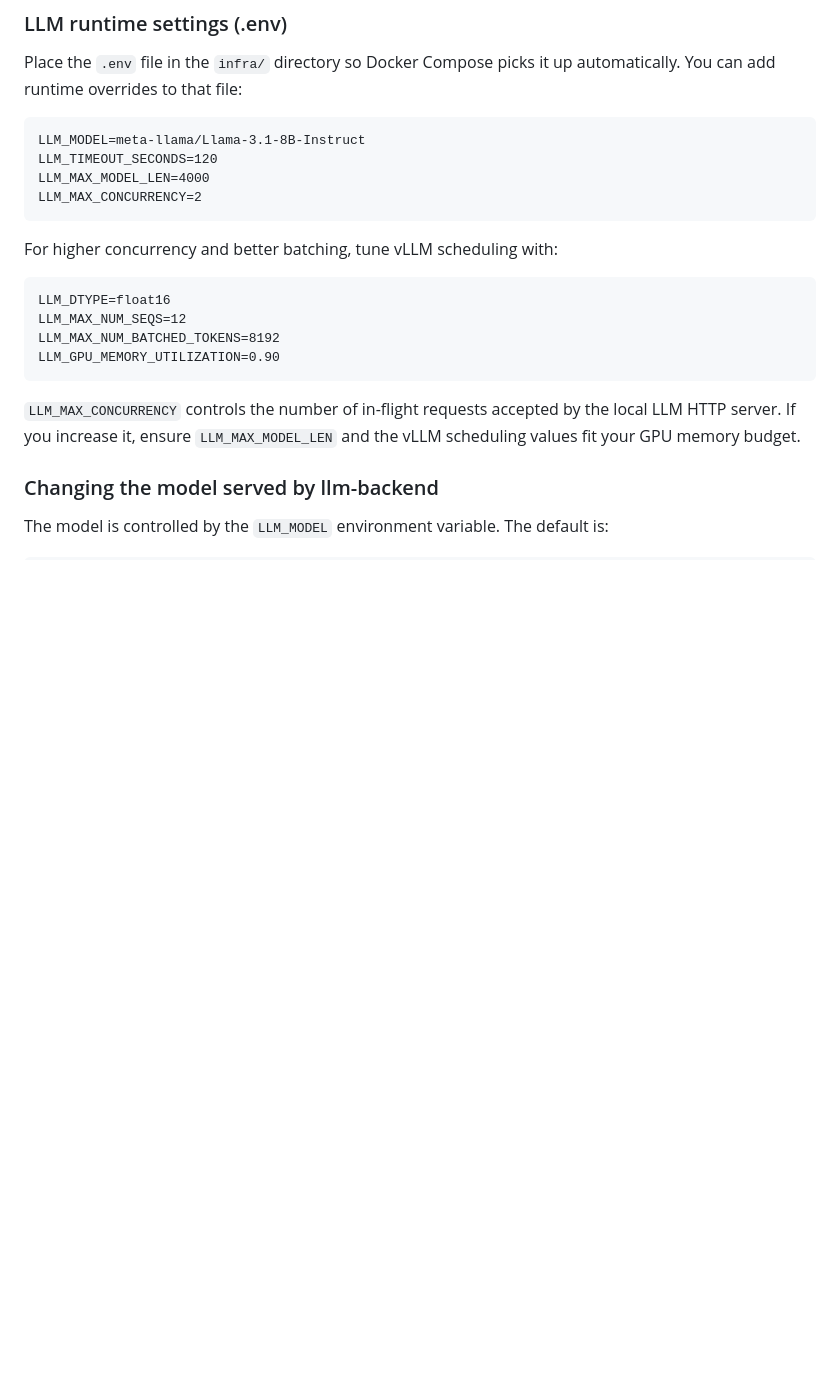
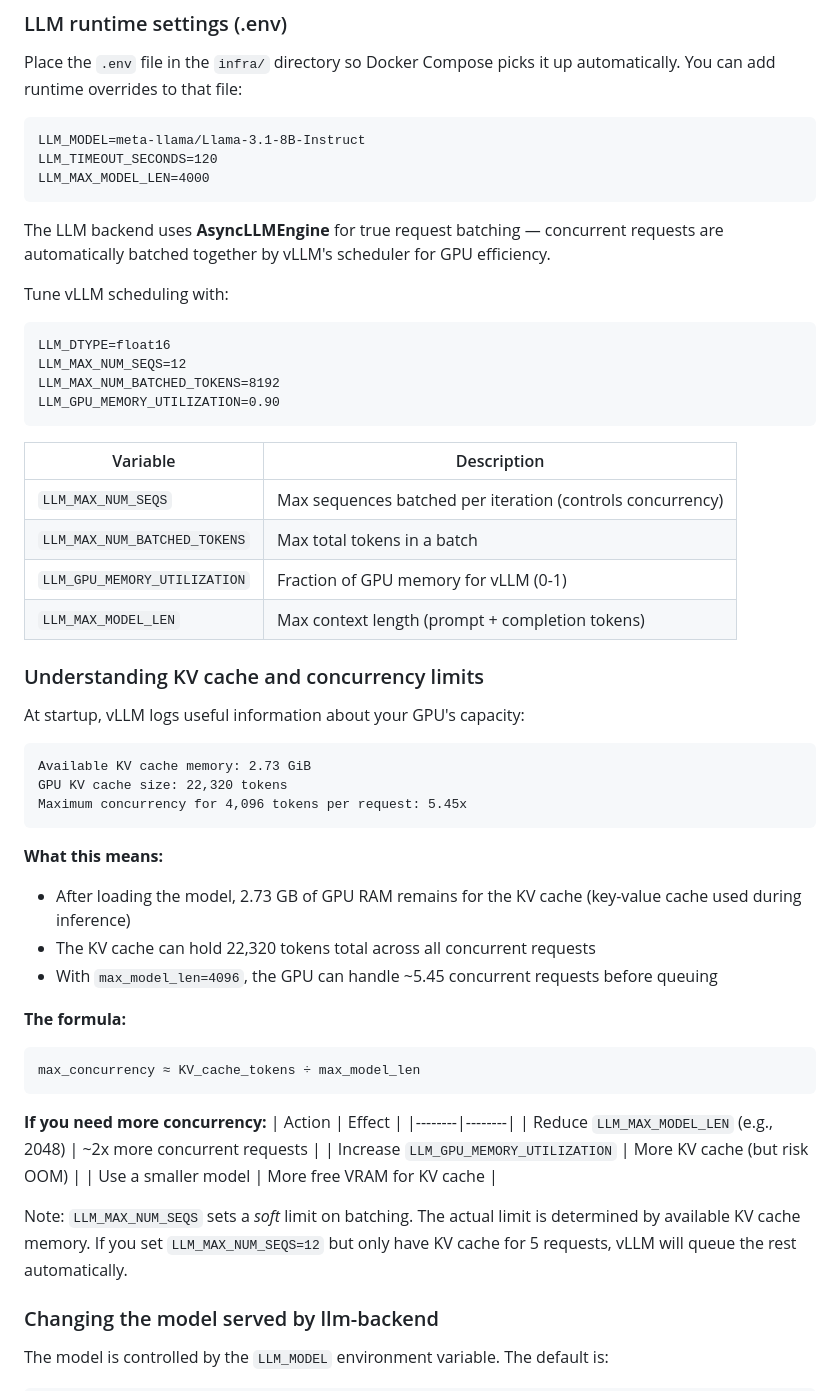
Before and after one commit to dlamagna/agentic-traffic-testing, a Markdown page: README.md, the part around the change. Rendered like a GitHub page; blank space fills up the shorter version.

````diff
--- a/README.md
+++ b/README.md
@@ -389,10 +389,11 @@ You can add runtime overrides to that file:
 LLM_MODEL=meta-llama/Llama-3.1-8B-Instruct
 LLM_TIMEOUT_SECONDS=120
 LLM_MAX_MODEL_LEN=4000
-LLM_MAX_CONCURRENCY=2
 ```
 
-For higher concurrency and better batching, tune vLLM scheduling with:
+The LLM backend uses **AsyncLLMEngine** for true request batching — concurrent requests are automatically batched together by vLLM's scheduler for GPU efficiency.
+
+Tune vLLM scheduling with:
 ```text
 LLM_DTYPE=float16
 LLM_MAX_NUM_SEQS=12
@@ -400,7 +401,41 @@ LLM_MAX_NUM_BATCHED_TOKENS=8192
 LLM_GPU_MEMORY_UTILIZATION=0.90
 ```
 
-`LLM_MAX_CONCURRENCY` controls the number of in-flight requests accepted by the local LLM HTTP server. If you increase it, ensure `LLM_MAX_MODEL_LEN` and the vLLM scheduling values fit your GPU memory budget.
+| Variable | Description |
+|----------|-------------|
+| `LLM_MAX_NUM_SEQS` | Max sequences batched per iteration (controls concurrency) |
+| `LLM_MAX_NUM_BATCHED_TOKENS` | Max total tokens in a batch |
+| `LLM_GPU_MEMORY_UTILIZATION` | Fraction of GPU memory for vLLM (0-1) |
+| `LLM_MAX_MODEL_LEN` | Max context length (prompt + completion tokens) |
+
+### Understanding KV cache and concurrency limits
+
+At startup, vLLM logs useful information about your GPU's capacity:
+
+```
+Available KV cache memory: 2.73 GiB
+GPU KV cache size: 22,320 tokens
+Maximum concurrency for 4,096 tokens per request: 5.45x
+```
+
+**What this means:**
+- After loading the model, 2.73 GB of GPU RAM remains for the KV cache (key-value cache used during inference)
+- The KV cache can hold 22,320 tokens total across all concurrent requests
+- With `max_model_len=4096`, the GPU can handle ~5.45 concurrent requests before queuing
+
+**The formula:**
+```
+max_concurrency ≈ KV_cache_tokens ÷ max_model_len
+```
+
+**If you need more concurrency:**
+| Action | Effect |
+|--------|--------|
+| Reduce `LLM_MAX_MODEL_LEN` (e.g., 2048) | ~2x more concurrent requests |
+| Increase `LLM_GPU_MEMORY_UTILIZATION` | More KV cache (but risk OOM) |
+| Use a smaller model | More free VRAM for KV cache |
+
+Note: `LLM_MAX_NUM_SEQS` sets a *soft* limit on batching. The actual limit is determined by available KV cache memory. If you set `LLM_MAX_NUM_SEQS=12` but only have KV cache for 5 requests, vLLM will queue the rest automatically.
 
 ### Changing the model served by llm-backend
 
````
